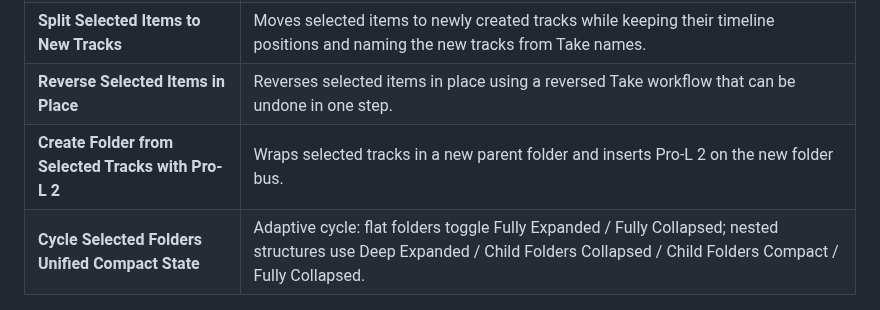
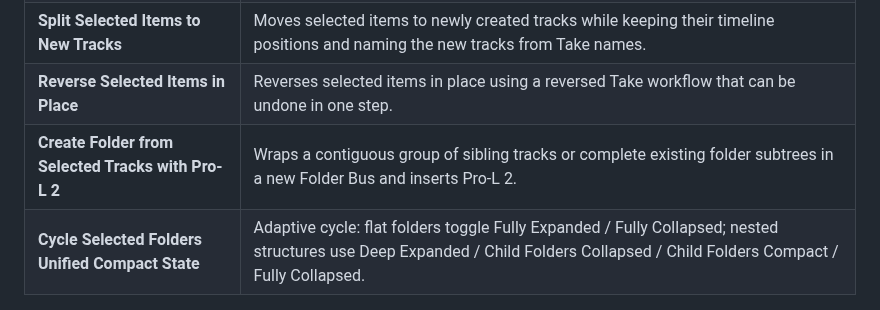
Before and after one commit to Psysia/PsyReaSFX, a Markdown page: README.md, the part around the change. Drawn GitHub-style.

Commit message:
Update Pro-L 2 folder wrapper summary

```diff
--- a/README.md
+++ b/README.md
@@ -67,7 +67,7 @@ You do **not** need to install PsyReaSFX in order to install the smaller utility
 | **Remove Gaps Between Selected Items** | Moves selected items together so each item begins at the end of the previous one. |
 | **Split Selected Items to New Tracks** | Moves selected items to newly created tracks while keeping their timeline positions and naming the new tracks from Take names. |
 | **Reverse Selected Items in Place** | Reverses selected items in place using a reversed Take workflow that can be undone in one step. |
-| **Create Folder from Selected Tracks with Pro-L 2** | Wraps selected tracks in a new parent folder and inserts Pro-L 2 on the new folder bus. |
+| **Create Folder from Selected Tracks with Pro-L 2** | Wraps a contiguous group of sibling tracks or complete existing folder subtrees in a new Folder Bus and inserts Pro-L 2. |
 | **Cycle Selected Folders Unified Compact State** | Adaptive cycle: flat folders toggle Fully Expanded / Fully Collapsed; nested structures use Deep Expanded / Child Folders Collapsed / Child Folders Compact / Fully Collapsed. |
 
 ### Display workflow
```
